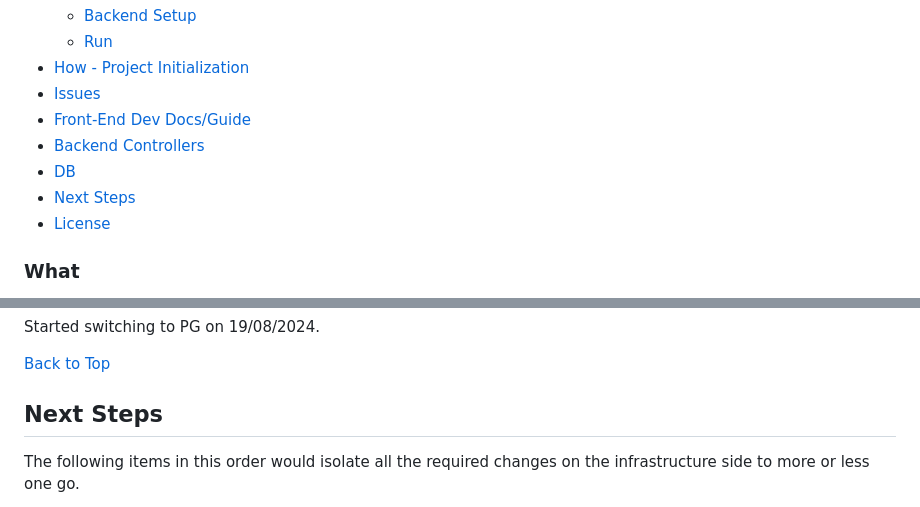
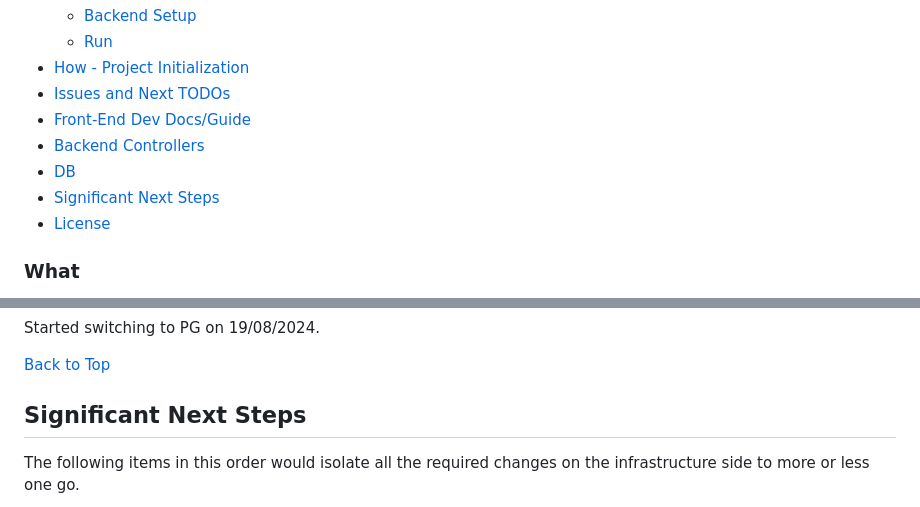
Before and after one commit to sshakil/emotion-tracker, a Markdown page: README.md, 2 parts joined by grey strips. Drawn GitHub-style.

Commit message:
Update Readme TOC

```diff
--- a/README.md
+++ b/README.md
@@ -18,11 +18,11 @@
     - [Backend Setup](#backend-setup)
     - [Run](#run)
 - [How - Project Initialization](#how---project-initialization)
-- [Issues](#issues)
+- [Issues and Next TODOs](#issues-and-Next-TODOs)
 - [Front-End Dev Docs/Guide](#front-end-dev-docsguide)
 - [Backend Controllers](#backend-controllers)
 - [DB](#db)
-- [Next Steps](#next-steps)
+- [Significant Next Steps](#significant-next-steps)
 - [License](#license)
 
 ### What
@@ -274,7 +274,7 @@ Started switching to PG on 19/08/2024.
 
 [Back to Top](#emotion-tracker)
 
-## Next Steps
+## Significant Next Steps
 <p>
 The following items in this order would isolate all the required changes on the infrastructure side to more or less one go.
 </p>
```
Also changed, not shown: other parts of README.md (+1 -1 lines).
